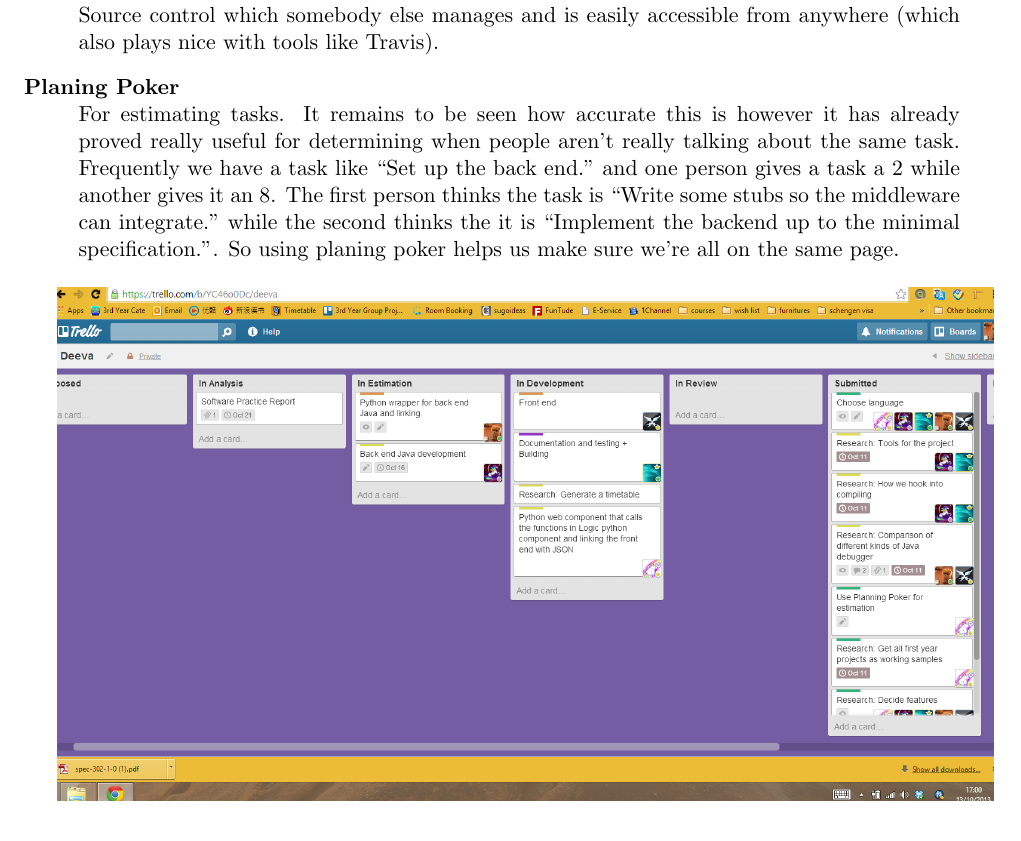
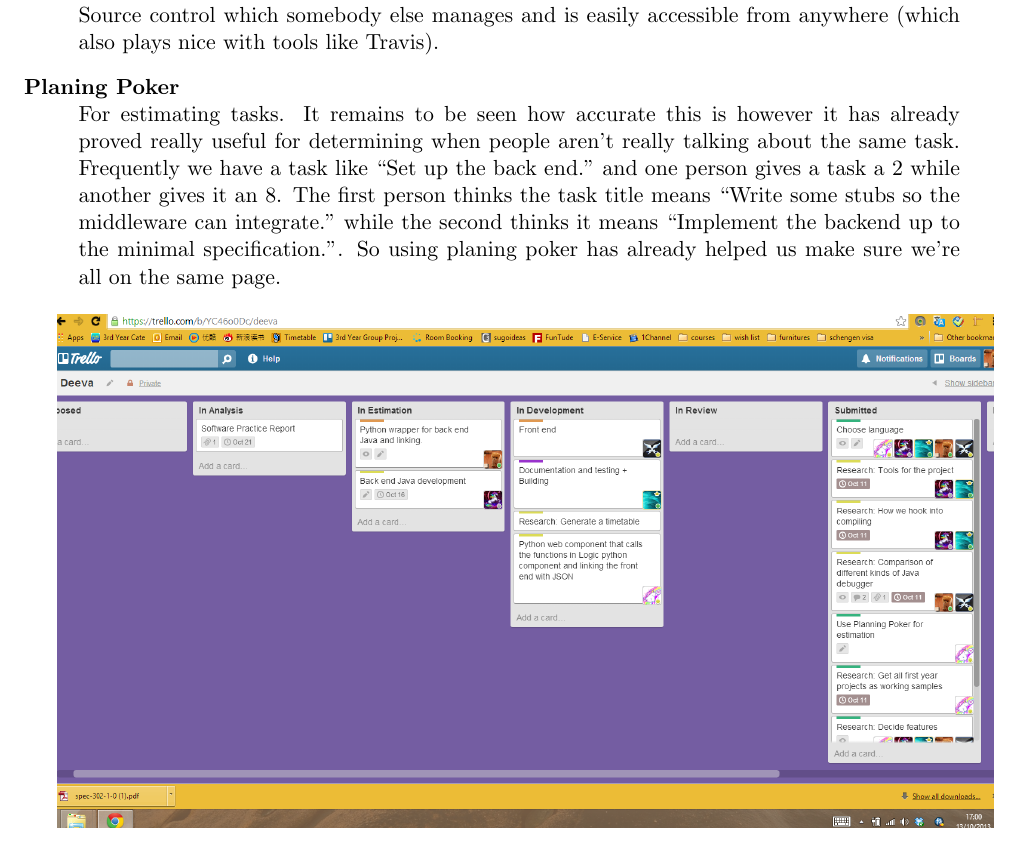
Before and after one commit to chromy/Deeva, a LaTeX document (reports/PlaningReport.tex): part of page 3 of 3, cut so that both start at the same text. Compiled offline with pdfLaTeX.

Commit message:
edited wording

```diff
--- a/reports/PlaningReport.tex
+++ b/reports/PlaningReport.tex
@@ -62,7 +61,7 @@ In the next meeting, we tell everyone what we had found and our comments and tho
   Source control which somebody else manages and is easily accessible from anywhere
   (which also plays nice with tools like Travis).
   \item[Planing Poker] \hfill \\
-  For estimating tasks. It remains to be seen how accurate this is however it has already proved really useful for determining when people aren't really talking about the same task. Frequently we have a task like ``Set up the back end." and one person gives a task a 2 while another gives it an 8. The first person thinks the task is ``Write some stubs so the middleware can integrate." while the second thinks the it is ``Implement the backend up to the minimal specification.". So using planing poker helps us make sure we're all on the same page.
+  For estimating tasks. It remains to be seen how accurate this is however it has already proved really useful for determining when people aren't really talking about the same task. Frequently we have a task like ``Set up the back end." and one person gives a task a 2 while another gives it an 8. The first person thinks the task title means ``Write some stubs so the middleware can integrate." while the second thinks it means ``Implement the backend up to the minimal specification.". So using planing poker has already helped us make sure we're all on the same page.
 \end{description}
 
 
```
Also changed, not shown: reports/PlaningReport.tex (1 more changed lines).
